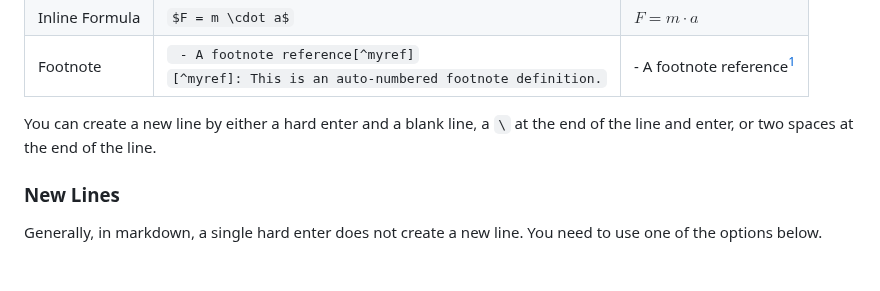
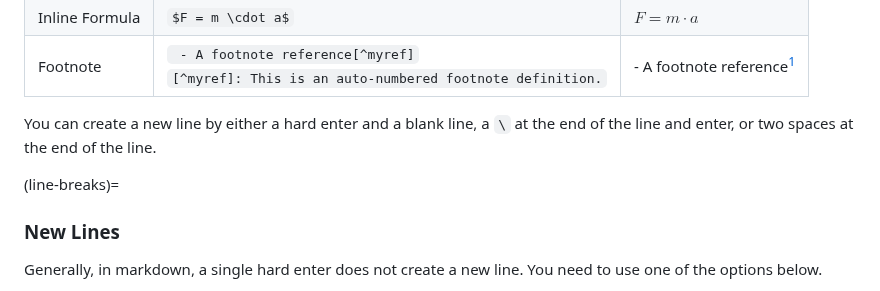
Before and after one commit to rlanzafame/test_push_workshop_template, a Markdown page: content/3_cheat_sheet.md, the part around the change. Rendered like a GitHub page; blank space fills up the shorter version.

Commit message:
Add missing label

```diff
--- a/content/3_cheat_sheet.md
+++ b/content/3_cheat_sheet.md
@@ -61,6 +61,7 @@ Markdown is a markup language where text formatting is done with small pieces of
 
 You can create a new line by either a hard enter and a blank line, a `\` at the end of the line and enter, or two spaces at the end of the line.
 
+(line-breaks)=
 ### New Lines
 
 Generally, in markdown, a single hard enter does not create a new line. You need to use one of the options below.
```
